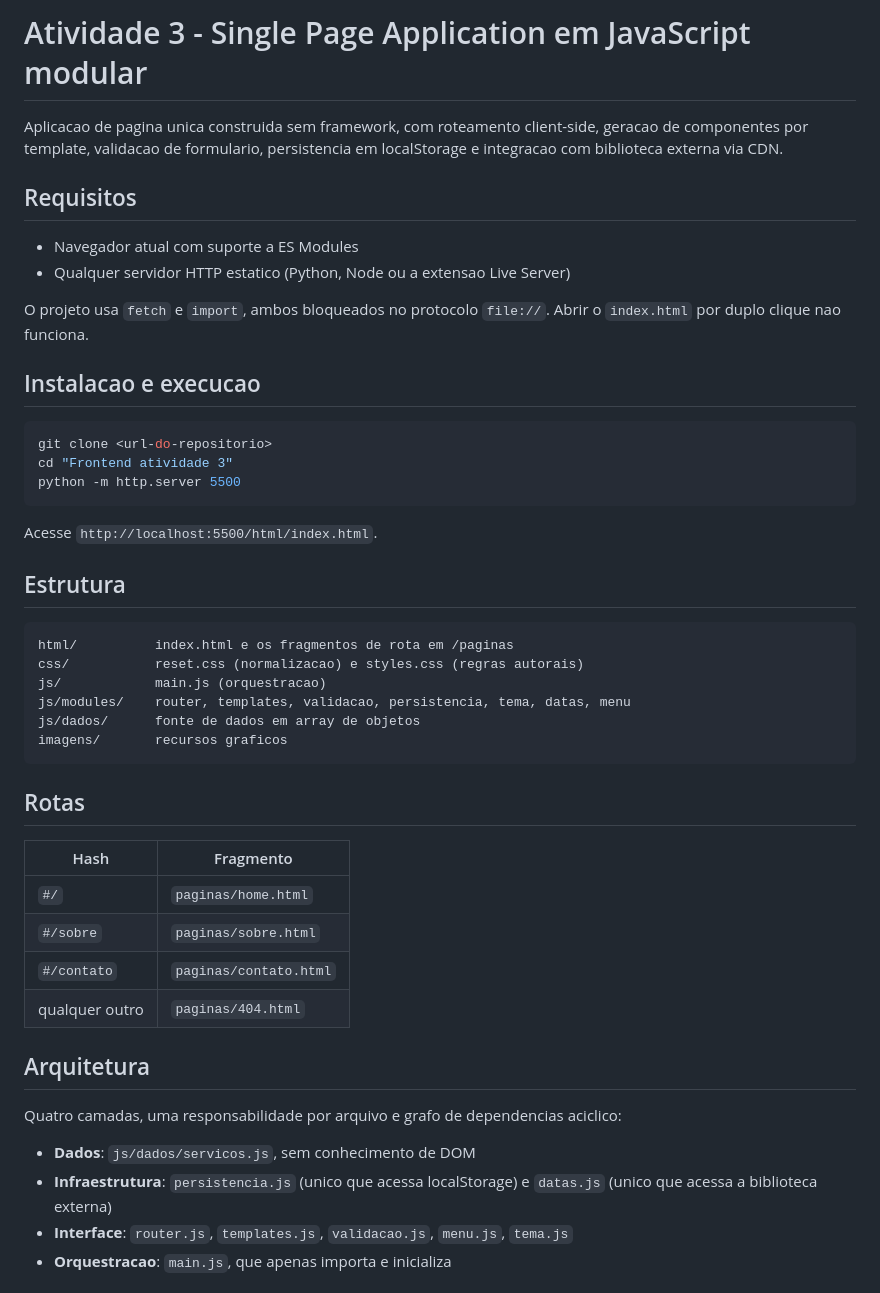
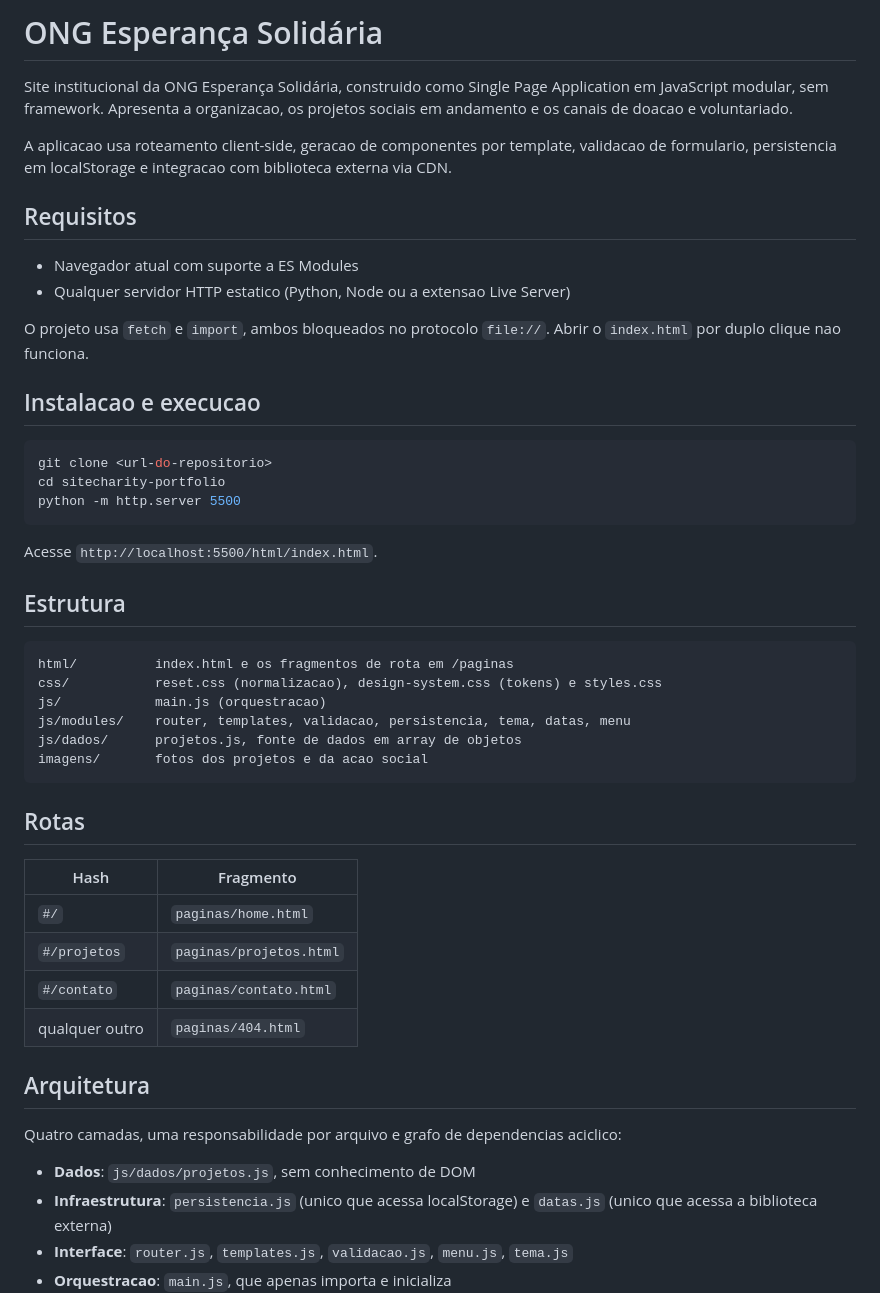
Before and after one commit to robertfxbr/SiteCharity-portfolio, a Markdown page: README.md, the part around the change. Rendered like a GitHub page.

Commit message:
docs: atualiza README para a identidade da ONG Esperanca Solidaria

````diff
--- a/README.md
+++ b/README.md
@@ -1,8 +1,12 @@
-# Atividade 3 - Single Page Application em JavaScript modular
+# ONG Esperança Solidária
 
-Aplicacao de pagina unica construida sem framework, com roteamento client-side,
-geracao de componentes por template, validacao de formulario, persistencia em
-localStorage e integracao com biblioteca externa via CDN.
+Site institucional da ONG Esperança Solidária, construido como Single Page
+Application em JavaScript modular, sem framework. Apresenta a organizacao, os
+projetos sociais em andamento e os canais de doacao e voluntariado.
+
+A aplicacao usa roteamento client-side, geracao de componentes por template,
+validacao de formulario, persistencia em localStorage e integracao com
+biblioteca externa via CDN.
 
 ## Requisitos
 
@@ -16,7 +20,7 @@ Abrir o `index.html` por duplo clique nao funciona.
 
 ```bash
 git clone <url-do-repositorio>
-cd "Frontend atividade 3"
+cd sitecharity-portfolio
 python -m http.server 5500
 ```
 
@@ -26,20 +30,20 @@ Acesse `http://localhost:5500/html/index.html`.
 
 ```
 html/          index.html e os fragmentos de rota em /paginas
-css/           reset.css (normalizacao) e styles.css (regras autorais)
+css/           reset.css (normalizacao), design-system.css (tokens) e styles.css
 js/            main.js (orquestracao)
 js/modules/    router, templates, validacao, persistencia, tema, datas, menu
-js/dados/      fonte de dados em array de objetos
-imagens/       recursos graficos
+js/dados/      projetos.js, fonte de dados em array de objetos
+imagens/       fotos dos projetos e da acao social
 ```
 
 ## Rotas
 
 | Hash           | Fragmento              |
 |----------------|------------------------|
-| `#/`           | `paginas/home.html`    |
-| `#/sobre`      | `paginas/sobre.html`   |
-| `#/contato`    | `paginas/contato.html` |
+| `#/`           | `paginas/home.html`     |
+| `#/projetos`   | `paginas/projetos.html` |
+| `#/contato`    | `paginas/contato.html`  |
 | qualquer outro | `paginas/404.html`     |
 
 ## Arquitetura
@@ -47,7 +51,7 @@ imagens/       recursos graficos
 Quatro camadas, uma responsabilidade por arquivo e grafo de dependencias
 aciclico:
 
-- **Dados**: `js/dados/servicos.js`, sem conhecimento de DOM
+- **Dados**: `js/dados/projetos.js`, sem conhecimento de DOM
 - **Infraestrutura**: `persistencia.js` (unico que acessa localStorage) e
   `datas.js` (unico que acessa a biblioteca externa)
 - **Interface**: `router.js`, `templates.js`, `validacao.js`, `menu.js`, `tema.js`
````
